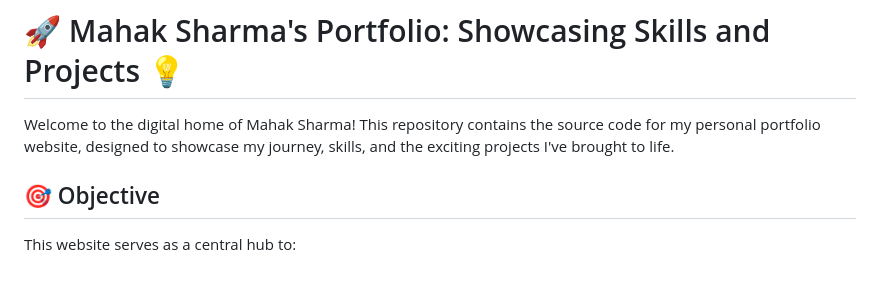
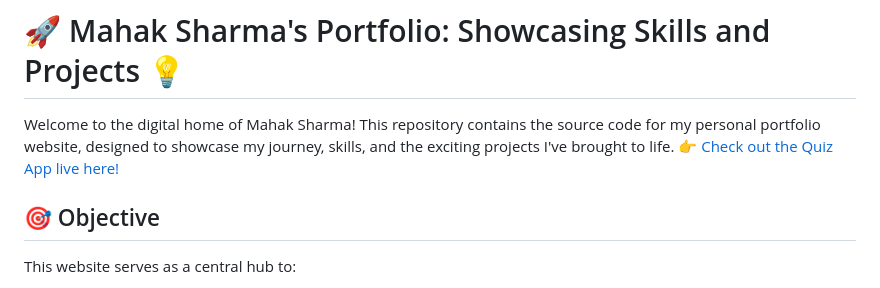
Before and after one commit to Mahak0204-svg/Portfolio-website, a Markdown page: README.md, the part around the change. GitHub-like rendering.

```diff
--- a/README.md
+++ b/README.md
@@ -1,5 +1,6 @@
 # 🚀 Mahak Sharma's Portfolio: Showcasing Skills and Projects 💡
- Welcome to the digital home of Mahak Sharma! This repository contains the source code for my personal portfolio website, designed to showcase my journey, skills, and the exciting projects I've brought to life.
+ Welcome to the digital home of Mahak Sharma! This repository contains the source code for my personal portfolio website, designed to showcase my journey, skills, and the exciting projects I've brought to life. 👉 [Check out the Quiz App live here!](https://mahak0204-svg.github.io/Portfolio-website/)
+
 
 ## 🎯 Objective
 
```
